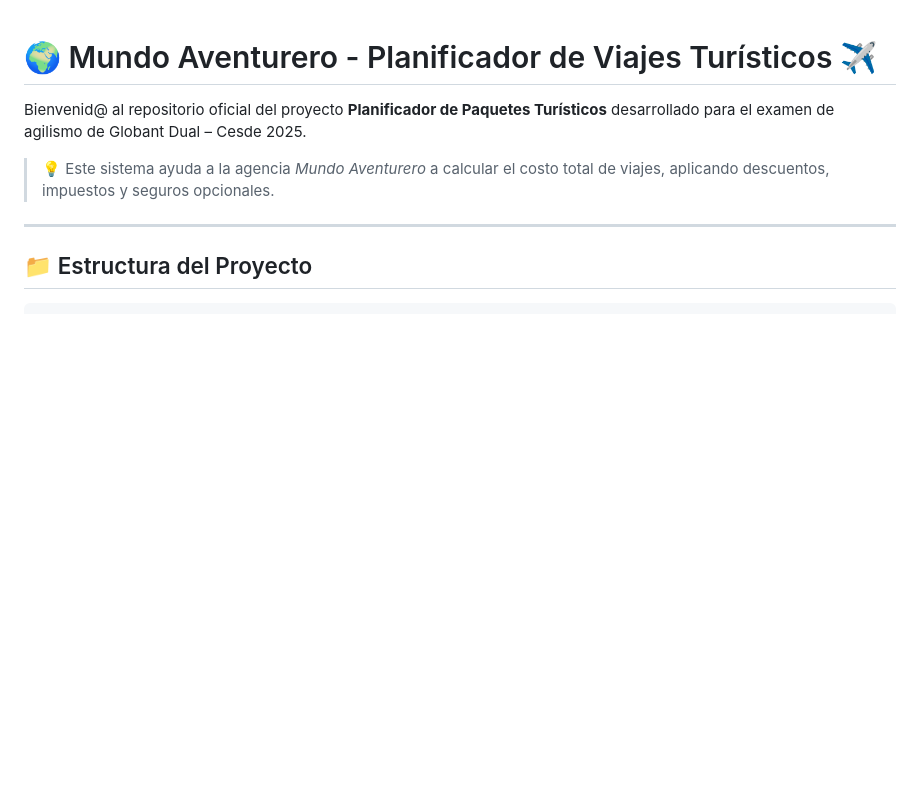
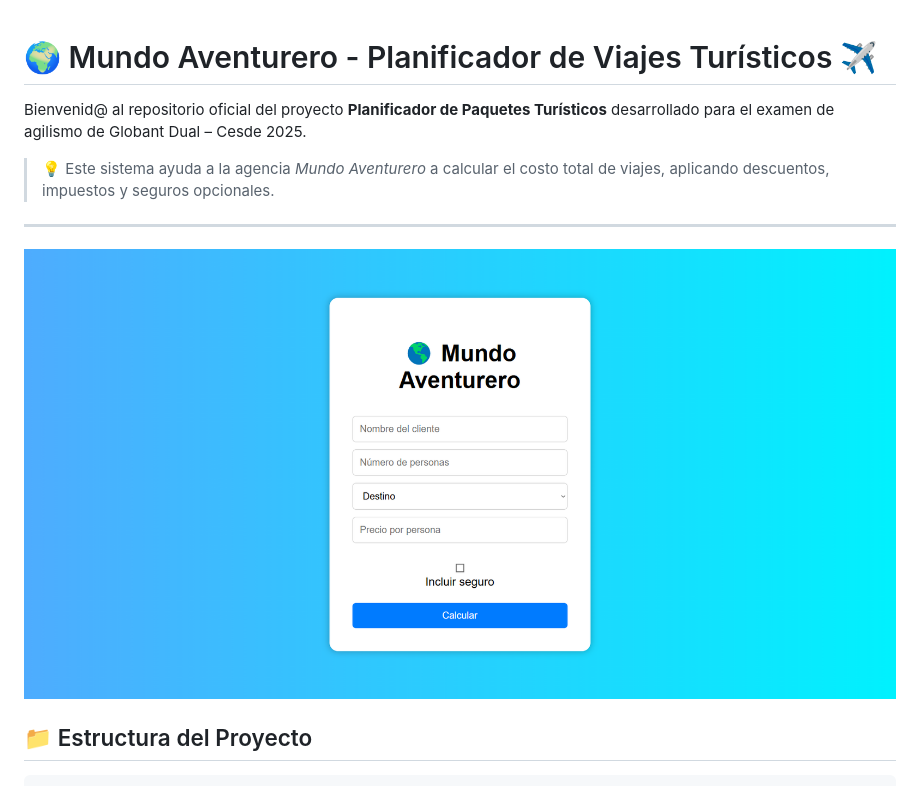
Before and after one commit to Mariana-Marin/Planificacion-de-viajes-turisticos, a Markdown page: README.md, the part around the change. Rendered like a GitHub page; blank space fills up the shorter version.

```diff
--- a/README.md
+++ b/README.md
@@ -5,6 +5,8 @@ Bienvenid@ al repositorio oficial del proyecto **Planificador de Paquetes Turís
 > 💡 Este sistema ayuda a la agencia *Mundo Aventurero* a calcular el costo total de viajes, aplicando descuentos, impuestos y seguros opcionales.
 
 ---
+
+![Pagina de entrada de información](Entradas.png)
 
 ## 📁 Estructura del Proyecto
 
```
